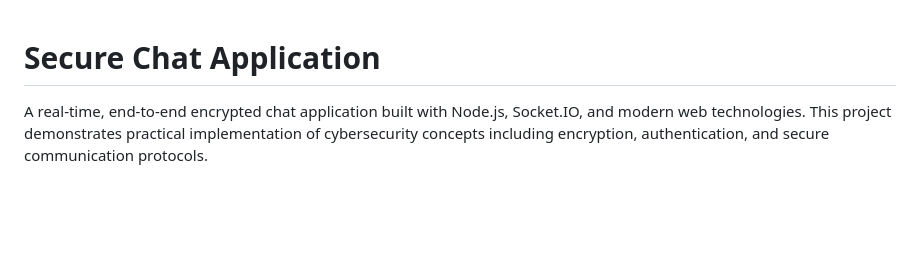
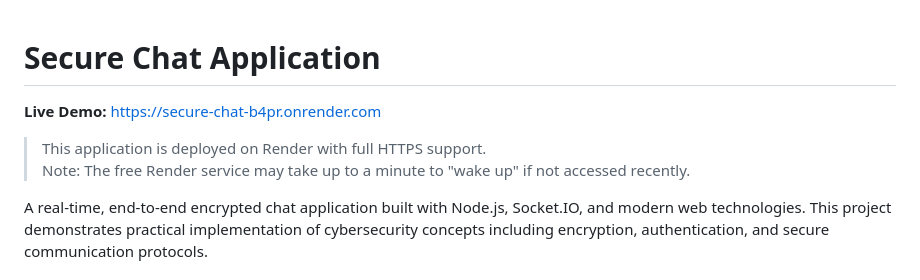
Before and after one commit to YoanWaza/Secure-Chat, a Markdown page: README.md, the part around the change. GitHub-like rendering; blank space fills up the shorter version.

```diff
--- a/README.md
+++ b/README.md
@@ -1,4 +1,9 @@
 # Secure Chat Application
+
+**Live Demo:** [https://secure-chat-b4pr.onrender.com](https://secure-chat-b4pr.onrender.com)
+
+> This application is deployed on Render with full HTTPS support.
+> Note: The free Render service may take up to a minute to "wake up" if not accessed recently.
 
 A real-time, end-to-end encrypted chat application built with Node.js, Socket.IO, and modern web technologies. This project demonstrates practical implementation of cybersecurity concepts including encryption, authentication, and secure communication protocols.
 
```
Also changed, not shown: USER_MANUAL.md (+8 -0 lines).
